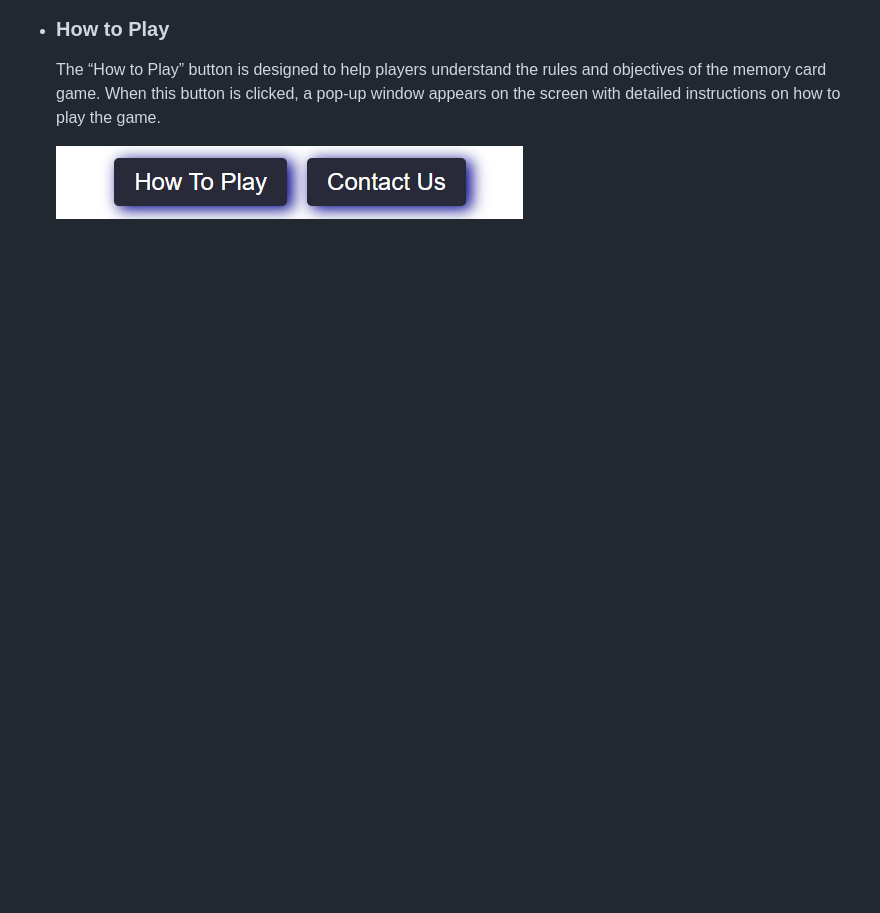
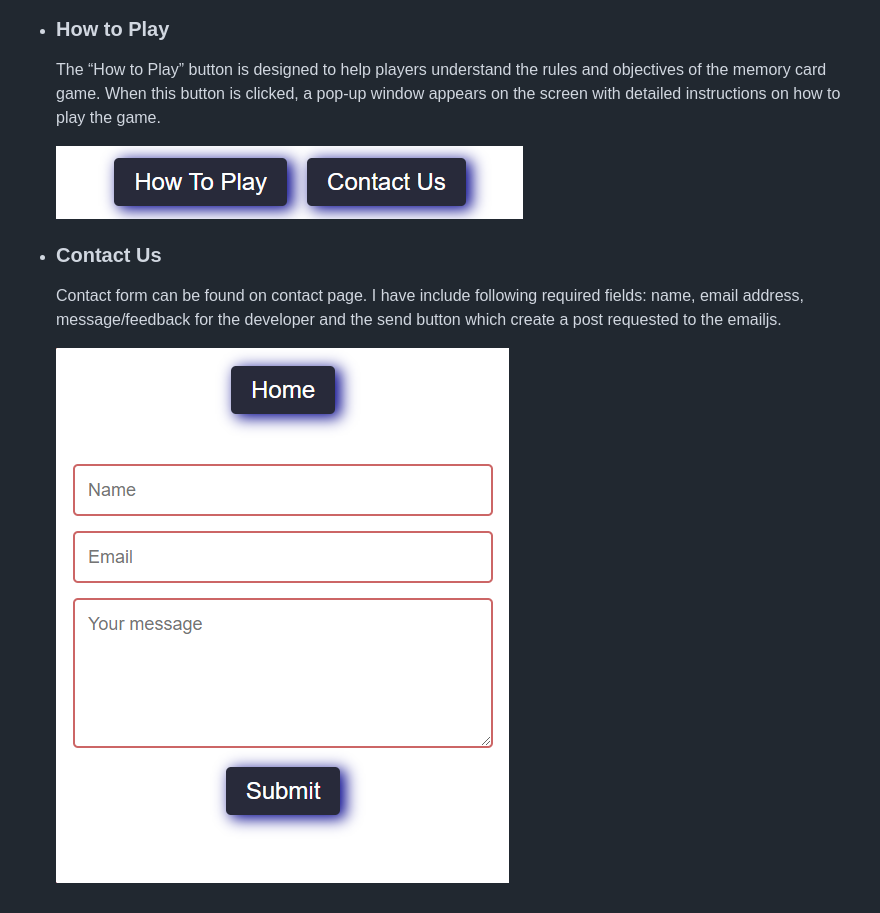
Before and after one commit to mariusmilitaru32/MemoryGame, a Markdown page: README.md, the part around the change printed below. Drawn GitHub-style; pictures changed too: documentation/contactpage.png (added); blank space fills up the shorter version.

Commit message:
Add contact us to README

```diff
--- a/README.md
+++ b/README.md
@@ -49,3 +49,9 @@ I built this memory card game as a fun and interactive way to challenge the mind
   The “How to Play” button is designed to help players understand the rules and objectives of the memory card game. When this button is clicked, a pop-up window appears on the screen with detailed instructions on how to play the game.
 
   ![Navbar](documentation/howtoplay.png)
+
+- ### Contact Us
+
+  Contact form can be found on contact page. I have include following required fields: name, email address, message/feedback for the developer and the send button which create a post requested to the emailjs.
+
+  ![contact-forc](documentation/contactpage.png)
```
Also changed, not shown: other parts of README.md (+2 -2 lines).
